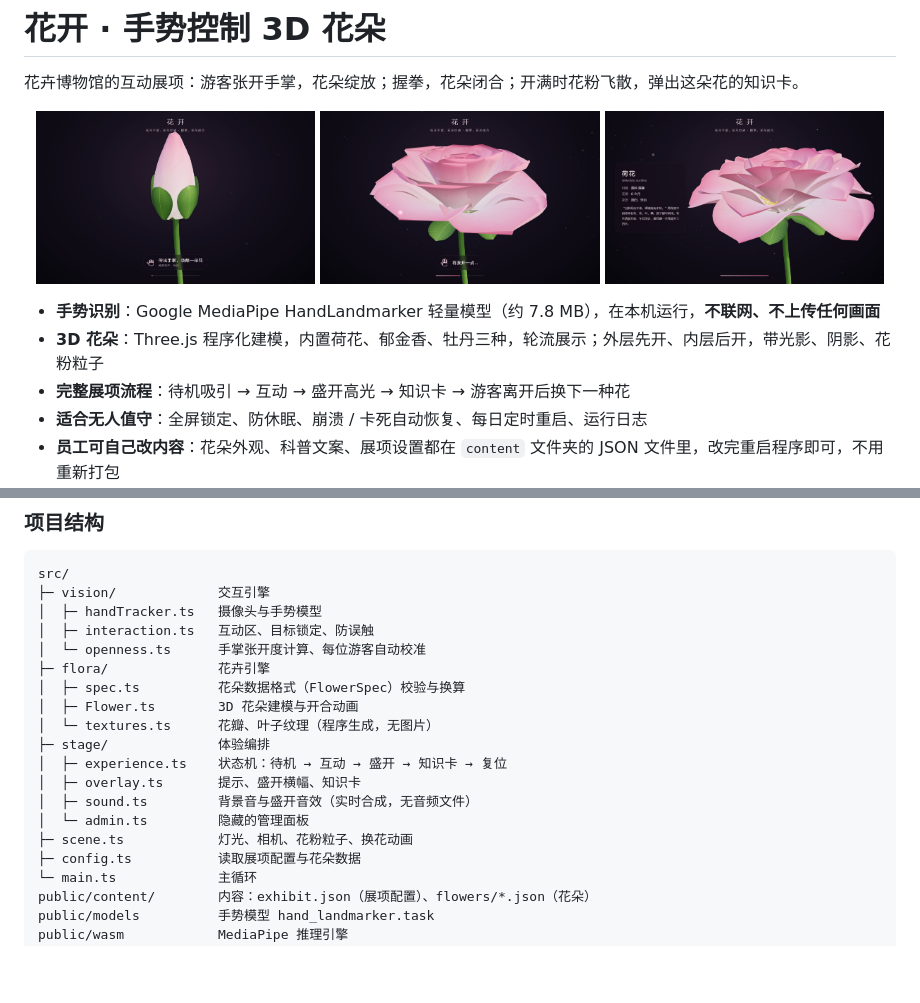
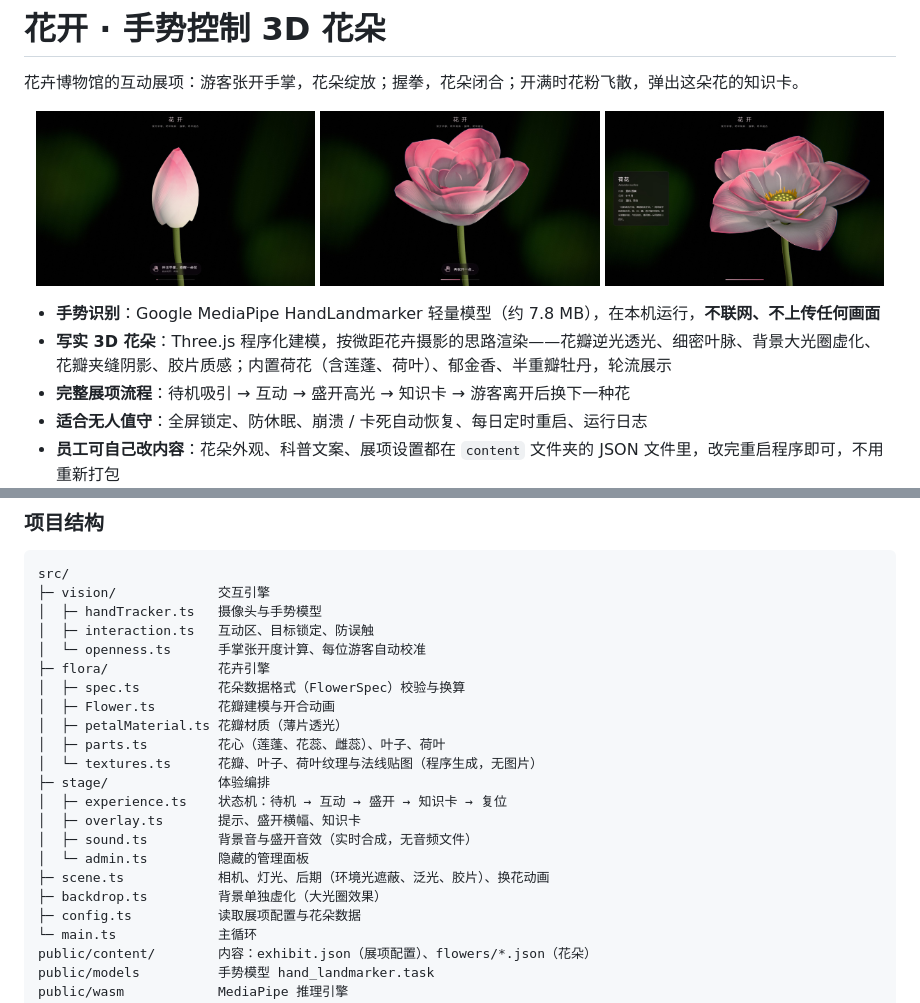
Before and after one commit to JunBao-Julian/huakai, a Markdown page: README.md, 2 parts joined by grey strips. Rendered like a GitHub page; pictures changed too: docs/images/card.jpg, docs/images/idle.jpg, docs/images/play.jpg; blank space fills up the shorter version.

```diff
--- a/README.md
+++ b/README.md
@@ -9,7 +9,7 @@
 </p>
 
 - **手势识别**：Google MediaPipe HandLandmarker 轻量模型（约 7.8 MB），在本机运行，**不联网、不上传任何画面**
-- **3D 花朵**：Three.js 程序化建模，内置荷花、郁金香、牡丹三种，轮流展示；外层先开、内层后开，带光影、阴影、花粉粒子
+- **写实 3D 花朵**：Three.js 程序化建模，按微距花卉摄影的思路渲染——花瓣逆光透光、细密叶脉、背景大光圈虚化、花瓣夹缝阴影、胶片质感；内置荷花（含莲蓬、荷叶）、郁金香、半重瓣牡丹，轮流展示
 - **完整展项流程**：待机吸引 → 互动 → 盛开高光 → 知识卡 → 游客离开后换下一种花
 - **适合无人值守**：全屏锁定、防休眠、崩溃 / 卡死自动恢复、每日定时重启、运行日志
 - **员工可自己改内容**：花朵外观、科普文案、展项设置都在 `content` 文件夹的 JSON 文件里，改完重启程序即可，不用重新打包
@@ -70,14 +70,17 @@ src/
 │  └─ openness.ts      手掌张开度计算、每位游客自动校准
 ├─ flora/              花卉引擎
 │  ├─ spec.ts          花朵数据格式（FlowerSpec）校验与换算
-│  ├─ Flower.ts        3D 花朵建模与开合动画
-│  └─ textures.ts      花瓣、叶子纹理（程序生成，无图片）
+│  ├─ Flower.ts        花瓣建模与开合动画
+│  ├─ petalMaterial.ts 花瓣材质（薄片透光）
+│  ├─ parts.ts         花心（莲蓬、花蕊、雌蕊）、叶子、荷叶
+│  └─ textures.ts      花瓣、叶子、荷叶纹理与法线贴图（程序生成，无图片）
 ├─ stage/              体验编排
 │  ├─ experience.ts    状态机：待机 → 互动 → 盛开 → 知识卡 → 复位
 │  ├─ overlay.ts       提示、盛开横幅、知识卡
 │  ├─ sound.ts         背景音与盛开音效（实时合成，无音频文件）
 │  └─ admin.ts         隐藏的管理面板
-├─ scene.ts            灯光、相机、花粉粒子、换花动画
+├─ scene.ts            相机、灯光、后期（环境光遮蔽、泛光、胶片）、换花动画
+├─ backdrop.ts         背景单独虚化（大光圈效果）
 ├─ config.ts           读取展项配置与花朵数据
 └─ main.ts             主循环
 public/content/        内容：exhibit.json（展项配置）、flowers/*.json（花朵）
```
Also changed, not shown: docs/自定义花朵.md (+22 -3 lines), docs/images/admin.jpg, 14 other files.
